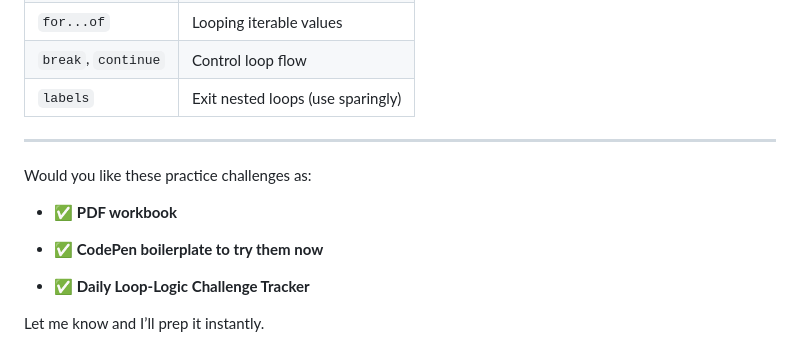
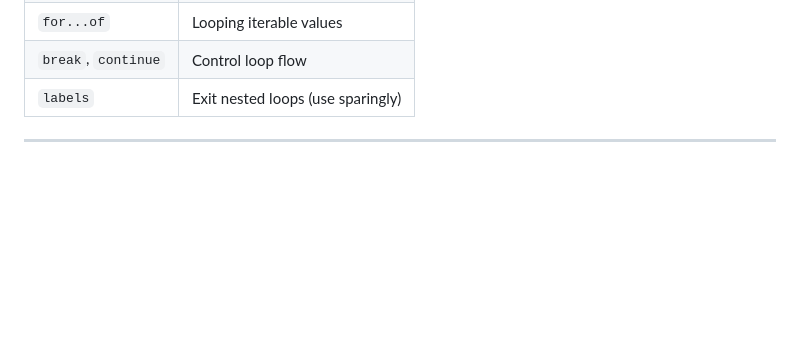
Before and after one commit to Dullat/Js-Mastery, a Markdown page: theory/6. Control structures , loops etc.md, the part around the change. GitHub-like rendering; blank space fills up the shorter version.

```diff
--- a/theory/6. Control structures , loops etc.md
+++ b/theory/6. Control structures , loops etc.md
@@ -280,14 +280,3 @@ Use nested loops to print:
 |`labels`|Exit nested loops (use sparingly)|
 
 ---
-
-Would you like these practice challenges as:
-
-- ✅ **PDF workbook**
-
-- ✅ **CodePen boilerplate to try them now**
-
-- ✅ **Daily Loop-Logic Challenge Tracker**
-
-
-Let me know and I’ll prep it instantly.
```
Also changed, not shown: theory/7. Functions.md (added, +271 -0 lines).
